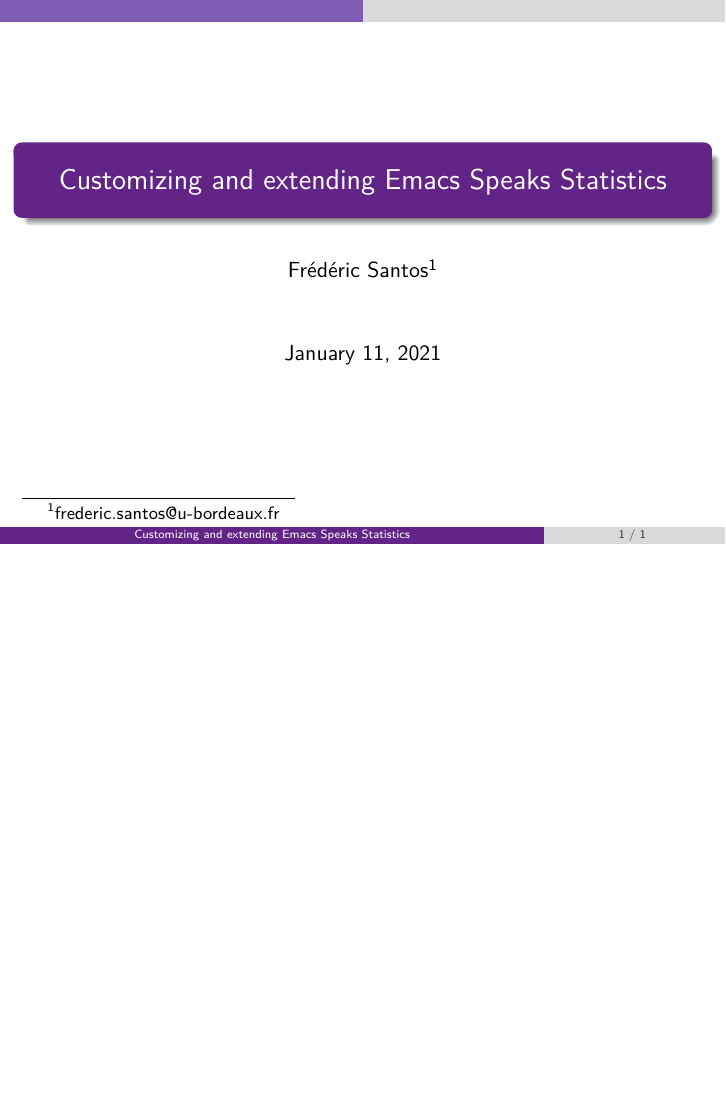
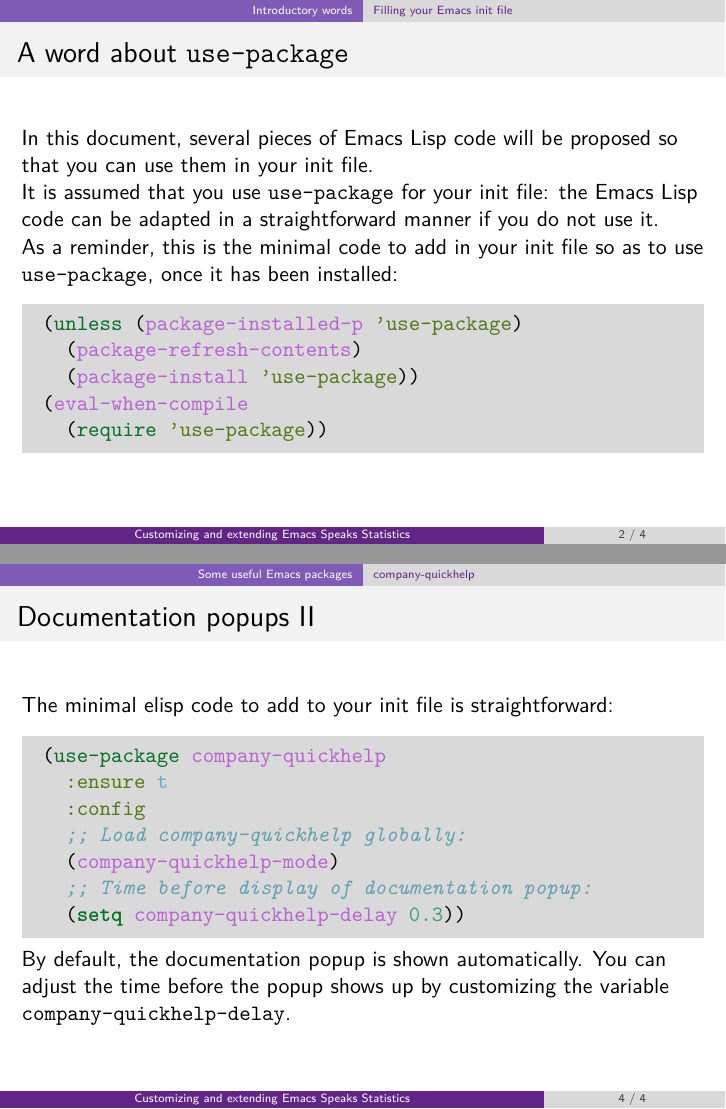
Before and after one commit to ess-intro/presentation-ess-customization, LaTeX slides (slides/ess-customization.tex): the whole page before the commit and pages 2 and 4 of 4 after it, the two joined at a grey line, the shorter picture padded with empty space. Compiled offline with pdfLaTeX.

Commit message:
Add slide about company-quickhelp

```diff
--- a/slides/ess-customization.tex
+++ b/slides/ess-customization.tex
@@ -80,26 +80,69 @@
 
 \maketitle
 
+\section{Introductory words}
+\label{sec:org19b3713}
+\subsection{Filling your Emacs init file}
+\label{sec:orgd7c8dcc}
+\begin{frame}[label={sec:orgf1d6ad4},fragile]{A word about \texttt{use-package}}
+ In this document, several pieces of Emacs Lisp code will be proposed so that you can use them in your init file.
+
+It is assumed that you use \href{https://jwiegley.github.io/use-package/}{\texttt{use-package}} for your init file: the Emacs Lisp code can be adapted in a straightforward manner if you do not use it.
+
+As a reminder, this is the minimal code to add in your init file so as to use \texttt{use-package}, once it has been installed:
+
+\begin{minted}[]{common-lisp}
+(unless (package-installed-p 'use-package)
+  (package-refresh-contents)
+  (package-install 'use-package))
+(eval-when-compile
+  (require 'use-package))
+\end{minted}
+\end{frame}
 
 \section{ESS customization}
-\label{sec:org922d0a0}
+\label{sec:org1981b77}
 \subsection{Visibility of evaluation}
-\label{sec:org6b800e4}
+\label{sec:orgd32abb0}
 \subsection{Window management}
-\label{sec:orgbe296f9}
+\label{sec:org22800c1}
 \subsection{Syntax highlighting}
-\label{sec:orgddf22d1}
+\label{sec:orgf5a5bd3}
 \subsection{Syntax checker}
-\label{sec:org44b0a54}
+\label{sec:orgb6db3bc}
 \subsection{Rdired buffers}
-\label{sec:orga00d20a}
+\label{sec:org98846b0}
 
 \section{Some useful Emacs packages}
-\label{sec:org1ae4bd4}
+\label{sec:org476d1c8}
 \subsection{company}
-\label{sec:org8f9531d}
+\label{sec:orgf8f9863}
 \subsection{company-quickhelp}
-\label{sec:orgf9d3bc7}
+\label{sec:org1d87260}
+\begin{frame}[fragile,allowframebreaks,label=]{Documentation popups}
+ \href{https://github.com/company-mode/company-quickhelp}{\texttt{company-quickhelp}} allows for documentation popups, e.g. to further describe function arguments.
+
+\begin{figure}[htbp]
+\centering
+\includegraphics[width=\textwidth]{./images/company-quickhelp.png}
+\caption{Documentation popups with \texttt{company-quickhelp}.}
+\end{figure}
+
+The minimal elisp code to add to your init file is straightforward:
+
+\begin{minted}[]{common-lisp}
+(use-package company-quickhelp
+  :ensure t
+  :config
+  ;; Load company-quickhelp globally:
+  (company-quickhelp-mode)
+  ;; Time before display of documentation popup:
+  (setq company-quickhelp-delay 0.3))
+\end{minted}
+
+By default, the documentation popup is shown automatically. You can adjust the time before the popup shows up by customizing the variable \texttt{company-quickhelp-delay}.
+\end{frame}
+
 \subsection{yasnippet}
-\label{sec:org81dad7a}
+\label{sec:org5c3f02e}
 \end{document}
```
Also changed, not shown: slides/ess-customization.pdf, slides/images/company-quickhelp.png (added), slides/ess-customization.tex (30 more changed lines), 1 other file.
